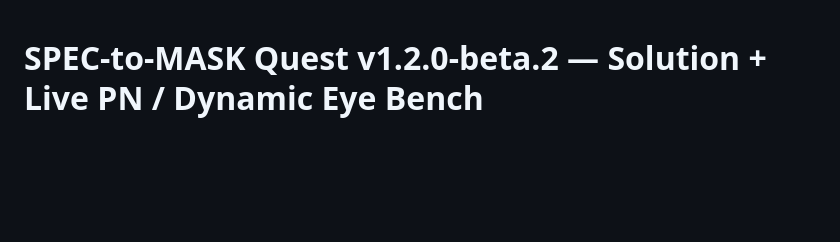
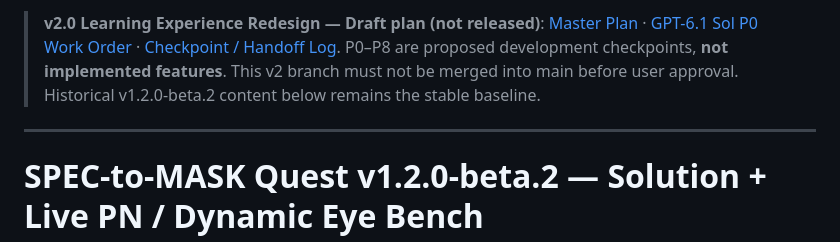
Before and after one commit to legendnever-collab/Spec-to-Mask, a Markdown page: README.md, the part around the change. Drawn GitHub-style; blank space fills up the shorter version.

Commit message:
docs(v2): link authoritative v2 plan and work handoff from README

```diff
--- a/README.md
+++ b/README.md
@@ -1,3 +1,7 @@
+> **v2.0 Learning Experience Redesign — Draft plan (not released)**: [Master Plan](docs/V2_MASTER_PLAN.md) · [GPT-6.1 Sol P0 Work Order](docs/V2_P0_SOL_WORK_ORDER.md) · [Checkpoint / Handoff Log](docs/V2_CHECKPOINT_LOG.md). P0–P8 are proposed development checkpoints, **not implemented features**. This v2 branch must not be merged into main before user approval. Historical v1.2.0-beta.2 content below remains the stable baseline.
+
+---
+
 # SPEC-to-MASK Quest v1.2.0-beta.2 — Solution + Live PN / Dynamic Eye Bench
 
 Canvas-first PIC learning with five six-Level Tracks: PIC Fundamentals, MZM DR8, MRR DR8, MRR WDM8, FMCW LiDAR / TTD. One offline HTML with saved Light/Dark theme, independent Track workspaces, automatic current-design evaluation and protected Reference / Original. Tune stays beside Canvas, Inspect below; More is in the top navigation.
```
